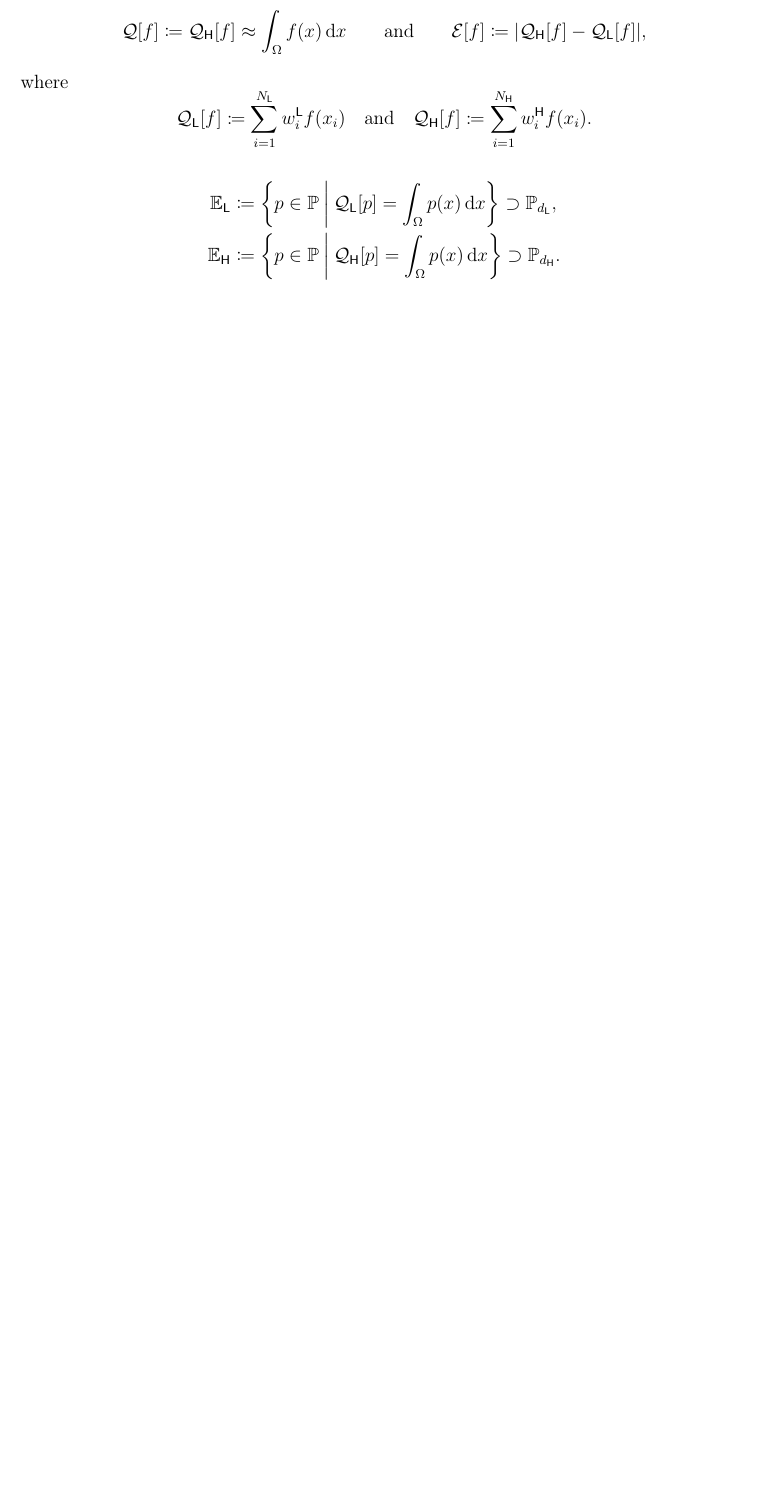
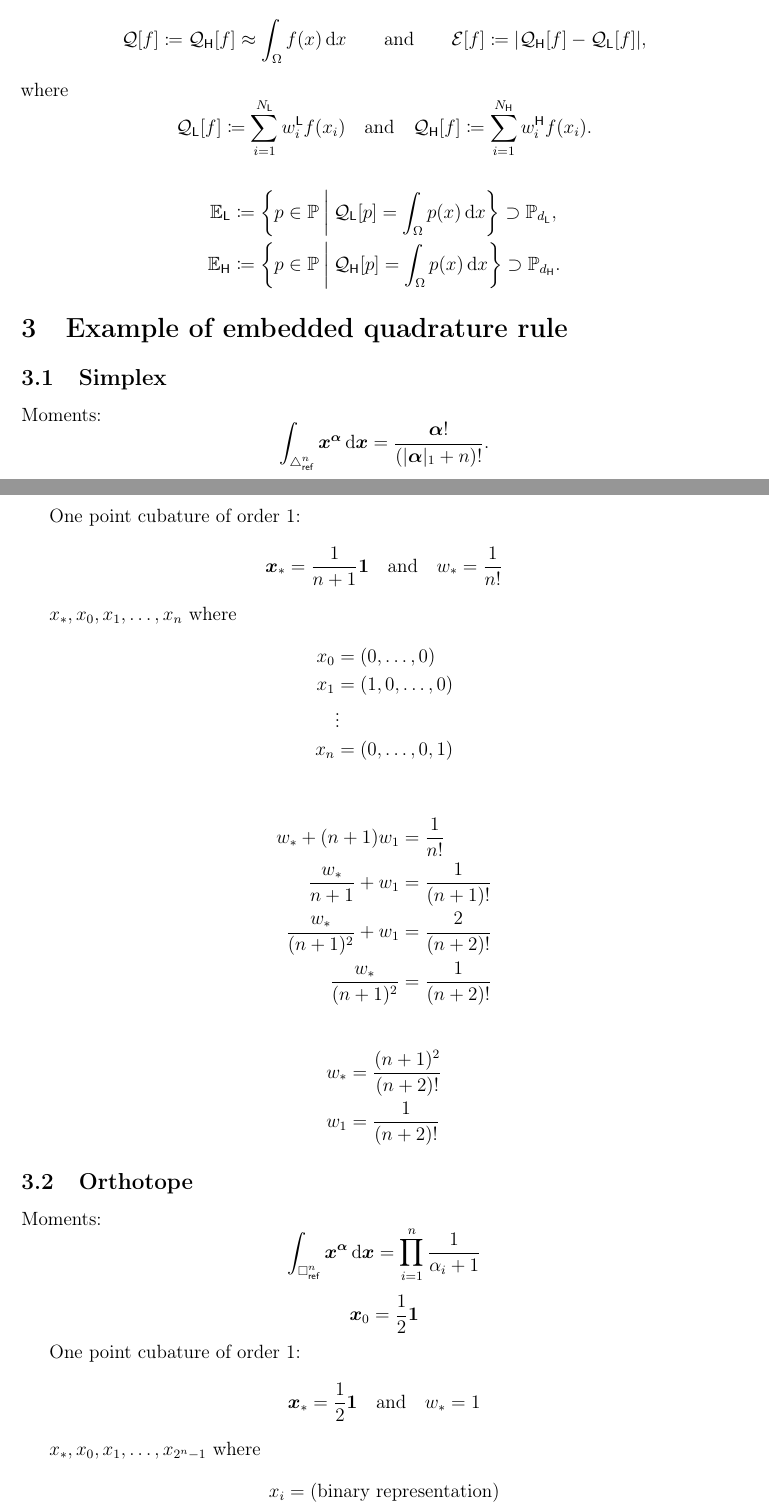
Before and after one commit to zmoitier/HAdaptiveIntegration.jl, a LaTeX paper (note/main.tex, which reads note/sec-examples.tex, note/sec-quadrature.tex): part of page 2 of 2 before the commit and two parts of pages 2 and 3 of 4 after it, the two joined at a grey line, cut so that both start at the same text, the shorter picture padded with empty space. Compiled offline with pdfLaTeX.

Commit message:
add formula in TeX for simple embedded cubature for arbitrary simplex and orthotopes

```diff
--- /dev/null
+++ b/note/sec-examples.tex
@@ -0,0 +1,71 @@
+% !TeX root = main.tex
+% LTeX: language=en-US
+
+%***===========================================================
+\section{Example of embedded quadrature rule}
+
+%***-----------------------------------------------------------
+\subsection{Simplex}
+
+Moments:
+\[
+    \int_{\Simplex_\Rf^n} \vec{x}^{\vec{\alpha}} \di{\vec{x}} = \frac{\vec{\alpha}!}{\plr*{\abs{\vec{\alpha}}_1 + n}!}.
+\]
+
+One point cubature of order 1:
+\[
+    \vec{x}_* = \frac{1}{n+1} \vec{1}
+    \quad \text{and} \quad
+    w_* = \frac{1}{n!}
+\]
+
+\( x_*, x_0, x_1, \ldots, x_n \) where
+\begin{align*}
+    x_0 & = \plr*{0, \ldots, 0}
+    \\
+    x_1 & = \plr*{1, 0, \ldots, 0}
+    \\
+        & \vdots
+    \\
+    x_n & = \plr*{0, \ldots, 0, 1}
+\end{align*}
+
+\begin{align*}
+    w_* + (n+1) w_1               & = \frac{1}{n!}
+    \\
+    \frac{w_*}{n+1} + w_1         & = \frac{1}{(n+1)!}
+    \\
+    \frac{w_*}{\plr{n+1}^2} + w_1 & = \frac{2}{(n+2)!}
+    \\
+    \frac{w_*}{\plr{n+1}^2}       & = \frac{1}{(n+2)!}
+\end{align*}
+
+\begin{align*}
+    w_* & = \frac{\plr{n+1}^2}{\plr{n+2}!}
+    \\
+    w_1 & = \frac{1}{\plr{n+2}!}
+\end{align*}
+
+%***-----------------------------------------------------------
+\subsection{Orthotope}
+
+Moments:
+\[
+    \int_{\Orthotope_\Rf^n} \vec{x}^{\vec{\alpha}} \di{\vec{x}} = \prod_{i=1}^n \frac{1}{\alpha_i + 1}
+\]
+
+\[
+    \vec{x}_0 = \frac{1}{2} \vec{1}
+\]
+
+One point cubature of order 1:
+\[
+    \vec{x}_* = \frac{1}{2} \vec{1}
+    \quad \text{and} \quad
+    w_* = 1
+\]
+
+\( x_*, x_0, x_1, \ldots, x_{2^n-1} \) where
+\begin{align*}
+    x_i = \plr{\text{binary representation}}
+\end{align*}
@@ -0,0 +84,4 @@
+    w_* + 2^n w_1     & = 1
+    \\
+    w_* + 2^{n+1} w_1 & = \frac{4}{3}
+\end{align*}
--- a/note/sec-quadrature.tex
+++ b/note/sec-quadrature.tex
@@ -23,3 +22,4 @@ For a continuous function \( f \in \spC\plr{\Omega} \), an embedded quadrature r
+For a continuous function \( f \in \spC\plr{\Omega} \), an embedded cubature rule is used to give an approximation \( \Quad\clr{f} \) of the integral of a function \( f \) over \( \Omega \) and give error estimate \( \Err\clr{f} \) of the approximation by
 \[
     \Quad\clr{f} \coloneqq \Quad_\hi\clr{f} \approx \int_\Omega f\plr{x} \di{x}
     \qquad \text{and} \qquad
```
Also changed, not shown: note/main.tex (+2 -2 lines), note/sec-examples.tex (18 more changed lines), note/sec-quadrature.tex (7 more changed lines).
